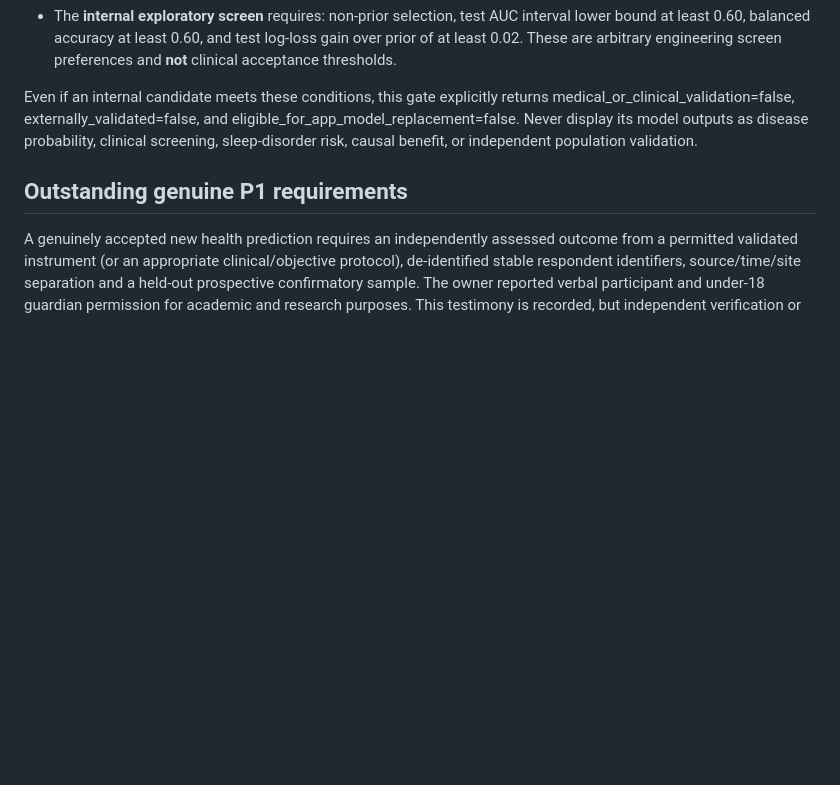
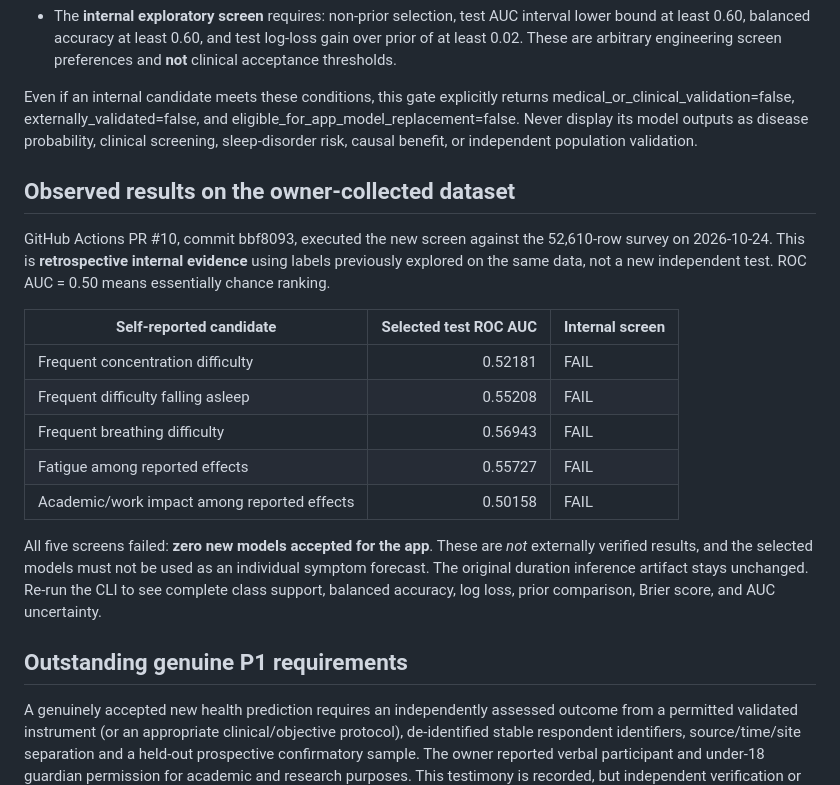
Before and after one commit to Neloy4321/END-to-END-ML-Project, a Markdown page: docs/P1_MEANINGFUL_TARGET_GATE.md, the part around the change. Drawn GitHub-style; blank space fills up the shorter version.

Commit message:
Record real 52k-row P1 benchmark results and honest no-go decision

```diff
--- a/docs/P1_MEANINGFUL_TARGET_GATE.md
+++ b/docs/P1_MEANINGFUL_TARGET_GATE.md
@@ -69,6 +69,27 @@ and eligible_for_app_model_replacement=false.
 Never display its model outputs as disease probability, clinical screening,
 sleep-disorder risk, causal benefit, or independent population validation.
 
+## Observed results on the owner-collected dataset
+
+GitHub Actions PR #10, commit bbf8093, executed the new screen against the
+52,610-row survey on 2026-10-24. This is **retrospective internal evidence**
+using labels previously explored on the same data, not a new independent test.
+ROC AUC = 0.50 means essentially chance ranking.
+
+| Self-reported candidate | Selected test ROC AUC | Internal screen |
+| --- | ---: | --- |
+| Frequent concentration difficulty | 0.52181 | FAIL |
+| Frequent difficulty falling asleep | 0.55208 | FAIL |
+| Frequent breathing difficulty | 0.56943 | FAIL |
+| Fatigue among reported effects | 0.55727 | FAIL |
+| Academic/work impact among reported effects | 0.50158 | FAIL |
+
+All five screens failed: **zero new models accepted for the app**.
+These are *not* externally verified results, and the selected models must not
+be used as an individual symptom forecast. The original duration inference
+artifact stays unchanged. Re-run the CLI to see complete class support,
+balanced accuracy, log loss, prior comparison, Brier score, and AUC uncertainty.
+
 ## Outstanding genuine P1 requirements
 
 A genuinely accepted new health prediction requires an independently
```
